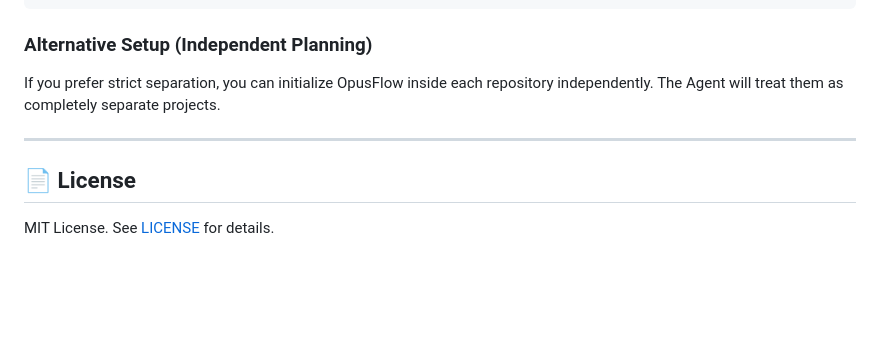
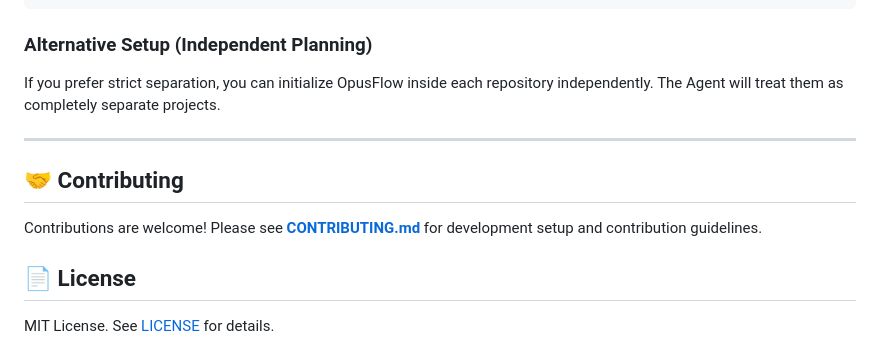
Before and after one commit to tuanpep/opusflow, a Markdown page: README.md, the part around the change. Rendered like a GitHub page; blank space fills up the shorter version.

Commit message:
docs: add development and contribution workflows

```diff
--- a/README.md
+++ b/README.md
@@ -131,6 +131,10 @@ If you prefer strict separation, you can initialize OpusFlow inside each reposit
 
 ---
 
+## 🤝 Contributing
+
+Contributions are welcome! Please see **[CONTRIBUTING.md](CONTRIBUTING.md)** for development setup and contribution guidelines.
+
 ## 📄 License
 
 MIT License. See [LICENSE](LICENSE) for details.
```
Also changed, not shown: .agent/workflows/development.md (added, +43 -0 lines), CONTRIBUTING.md (added, +88 -0 lines).
